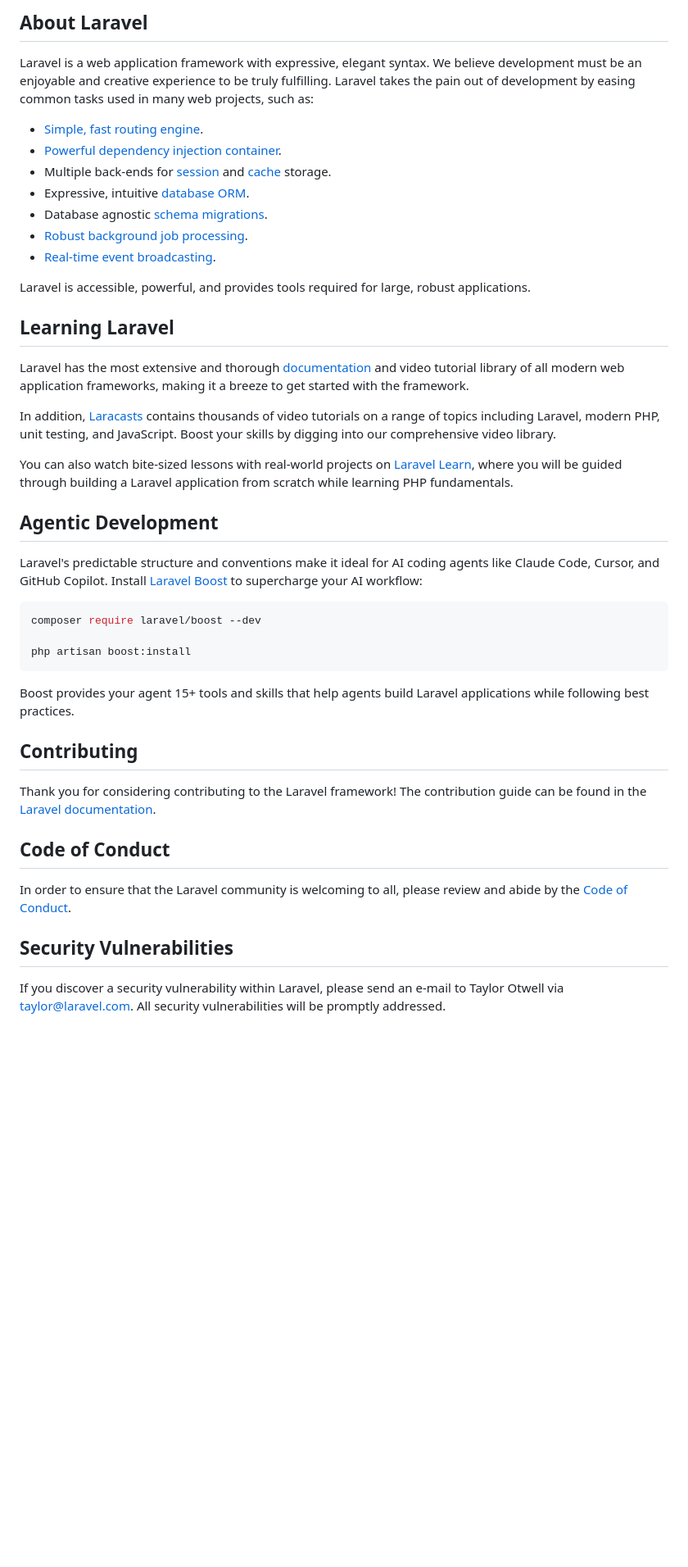
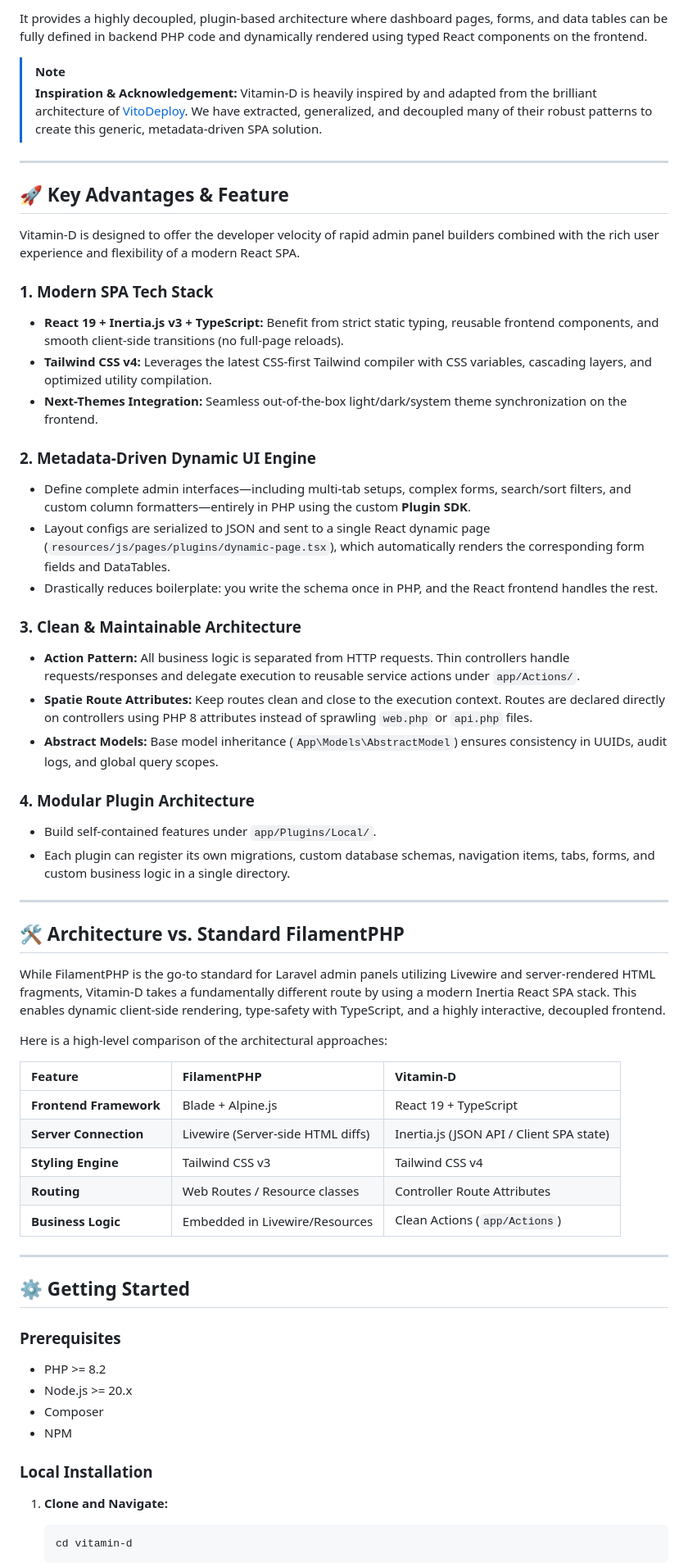
Before and after one commit to vitamind-org/vitamind, a Markdown page: README.md, the part around one of its changes. Shown at 82% size. GitHub-like rendering; blank space fills up the shorter version.

Commit message:
docs: update README.md with project overview, pros, comparison, and vitodeploy tribute

````diff
--- a/README.md
+++ b/README.md
@@ -9,47 +4,64 @@
 
-## About Laravel
+It provides a highly decoupled, plugin-based architecture where dashboard pages, forms, and data tables can be fully defined in backend PHP code and dynamically rendered using typed React components on the frontend.
 
-Laravel is a web application framework with expressive, elegant syntax. We believe development must be an enjoyable and creative experience to be truly fulfilling. Laravel takes the pain out of development by easing common tasks used in many web projects, such as:
+> [!NOTE]
+> **Inspiration & Acknowledgement:** Vitamin-D is heavily inspired by and adapted from the brilliant architecture of [VitoDeploy](https://github.com/vitodeploy/vito). We have extracted, generalized, and decoupled many of their robust patterns to create this generic, metadata-driven SPA solution.
 
-- [Simple, fast routing engine](https://laravel.com/docs/routing).
-- [Powerful dependency injection container](https://laravel.com/docs/container).
-- Multiple back-ends for [session](https://laravel.com/docs/session) and [cache](https://laravel.com/docs/cache) storage.
-- Expressive, intuitive [database ORM](https://laravel.com/docs/eloquent).
-- Database agnostic [schema migrations](https://laravel.com/docs/migrations).
-- [Robust background job processing](https://laravel.com/docs/queues).
-- [Real-time event broadcasting](https://laravel.com/docs/broadcasting).
+---
 
-Laravel is accessible, powerful, and provides tools required for large, robust applications.
+## 🚀 Key Advantages & Feature
 
-## Learning Laravel
+Vitamin-D is designed to offer the developer velocity of rapid admin panel builders  combined with the rich user experience and flexibility of a modern React SPA.
 
-Laravel has the most extensive and thorough [documentation](https://laravel.com/docs) and video tutorial library of all modern web application frameworks, making it a breeze to get started with the framework.
+### 1. Modern SPA Tech Stack
+* **React 19 + Inertia.js v3 + TypeScript:** Benefit from strict static typing, reusable frontend components, and smooth client-side transitions (no full-page reloads).
+* **Tailwind CSS v4:** Leverages the latest CSS-first Tailwind compiler with CSS variables, cascading layers, and optimized utility compilation.
+* **Next-Themes Integration:** Seamless out-of-the-box light/dark/system theme synchronization on the frontend.
 
-In addition, [Laracasts](https://laracasts.com) contains thousands of video tutorials on a range of topics including Laravel, modern PHP, unit testing, and JavaScript. Boost your skills by digging into our comprehensive video library.
+### 2. Metadata-Driven Dynamic UI Engine
+* Define complete admin interfaces—including multi-tab setups, complex forms, search/sort filters, and custom column formatters—entirely in PHP using the custom **Plugin SDK**.
+* Layout configs are serialized to JSON and sent to a single React dynamic page (`resources/js/pages/plugins/dynamic-page.tsx`), which automatically renders the corresponding form fields and DataTables.
+* Drastically reduces boilerplate: you write the schema once in PHP, and the React frontend handles the rest.
 
-You can also watch bite-sized lessons with real-world projects on [Laravel Learn](https://laravel.com/learn), where you will be guided through building a Laravel application from scratch while learning PHP fundamentals.
+### 3. Clean & Maintainable Architecture
+* **Action Pattern:** All business logic is separated from HTTP requests. Thin controllers handle requests/responses and delegate execution to reusable service actions under `app/Actions/`.
+* **Spatie Route Attributes:** Keep routes clean and close to the execution context. Routes are declared directly on controllers using PHP 8 attributes instead of sprawling `web.php` or `api.php` files.
+* **Abstract Models:** Base model inheritance (`App\Models\AbstractModel`) ensures consistency in UUIDs, audit logs, and global query scopes.
 
-## Agentic Development
+### 4. Modular Plugin Architecture
+* Build self-contained features under `app/Plugins/Local/`.
+* Each plugin can register its own migrations, custom database schemas, navigation items, tabs, forms, and custom business logic in a single directory.
 
-Laravel's predictable structure and conventions make it ideal for AI coding agents like Claude Code, Cursor, and GitHub Copilot. Install [Laravel Boost](https://laravel.com/docs/ai) to supercharge your AI workflow:
+---
 
-```bash
-composer require laravel/boost --dev
+## 🛠️ Architecture vs. Standard FilamentPHP
 
-php artisan boost:install
-```
+While FilamentPHP is the go-to standard for Laravel admin panels utilizing Livewire and server-rendered HTML fragments, Vitamin-D takes a fundamentally different route by using a modern Inertia React SPA stack. This enables dynamic client-side rendering, type-safety with TypeScript, and a highly interactive, decoupled frontend.
 
-Boost provides your agent 15+ tools and skills that help agents build Laravel applications while following best practices.
+Here is a high-level comparison of the architectural approaches:
 
-## Contributing
+| Feature | FilamentPHP | Vitamin-D |
+| :--- | :--- | :--- |
+| **Frontend Framework** | Blade + Alpine.js | React 19 + TypeScript |
+| **Server Connection** | Livewire (Server-side HTML diffs) | Inertia.js (JSON API / Client SPA state) |
+| **Styling Engine** | Tailwind CSS v3 | Tailwind CSS v4 |
+| **Routing** | Web Routes / Resource classes | Controller Route Attributes |
+| **Business Logic** | Embedded in Livewire/Resources | Clean Actions (`app/Actions`) |
 
-Thank you for considering contributing to the Laravel framework! The contribution guide can be found in the [Laravel documentation](https://laravel.com/docs/contributions).
+---
 
-## Code of Conduct
+## ⚙️ Getting Started
 
-In order to ensure that the Laravel community is welcoming to all, please review and abide by the [Code of Conduct](https://laravel.com/docs/contributions#code-of-conduct).
+### Prerequisites
+* PHP >= 8.2
+* Node.js >= 20.x
+* Composer
+* NPM
 
-## Security Vulnerabilities
+### Local Installation
 
-If you discover a security vulnerability within Laravel, please send an e-mail to Taylor Otwell via [taylor@laravel.com](mailto:taylor@laravel.com). All security vulnerabilities will be promptly addressed.
+1. **Clone and Navigate:**
+   ```bash
+   cd vitamin-d
+   ```
 
````
Also changed, not shown: other parts of README.md (+49 -9 lines).
